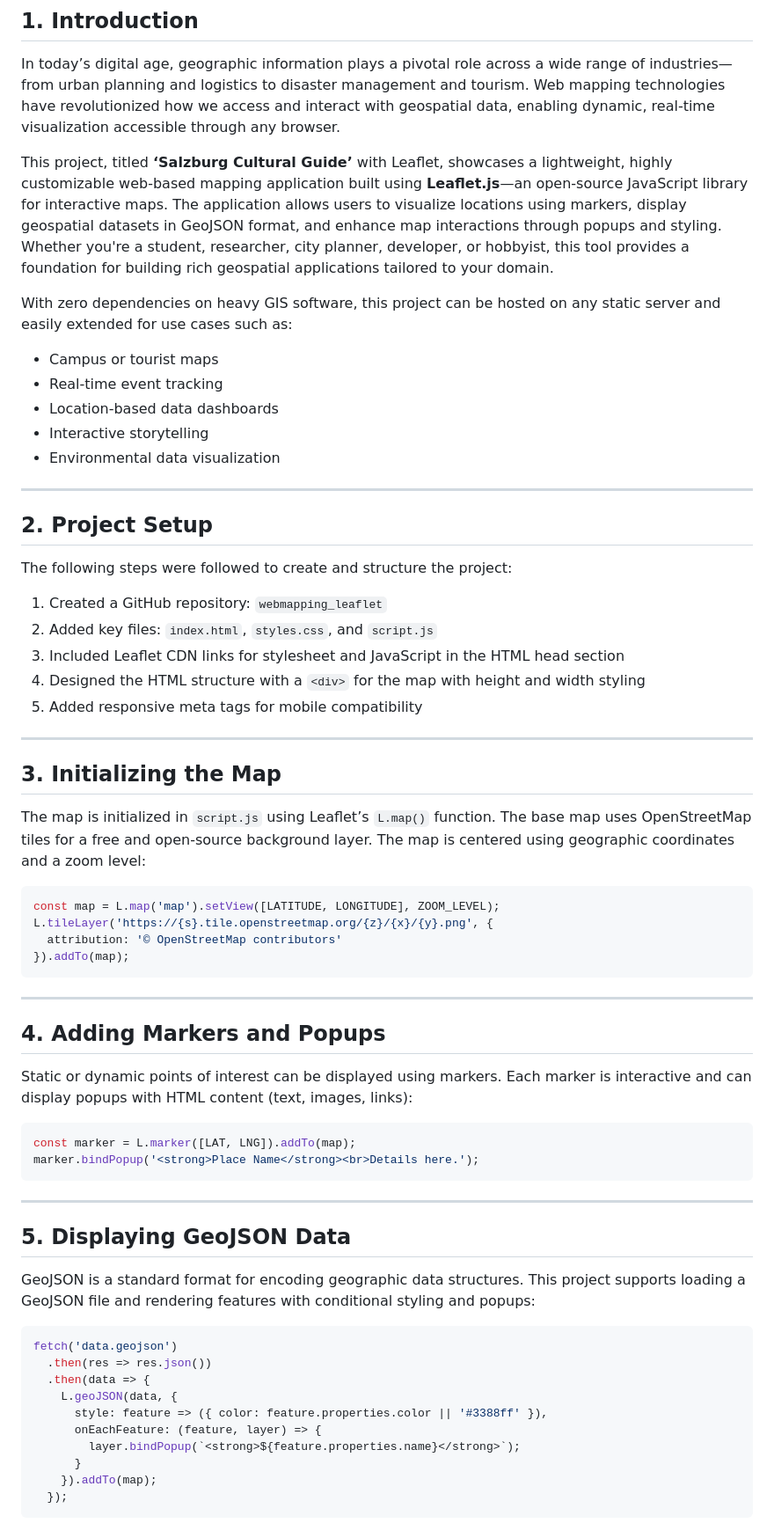
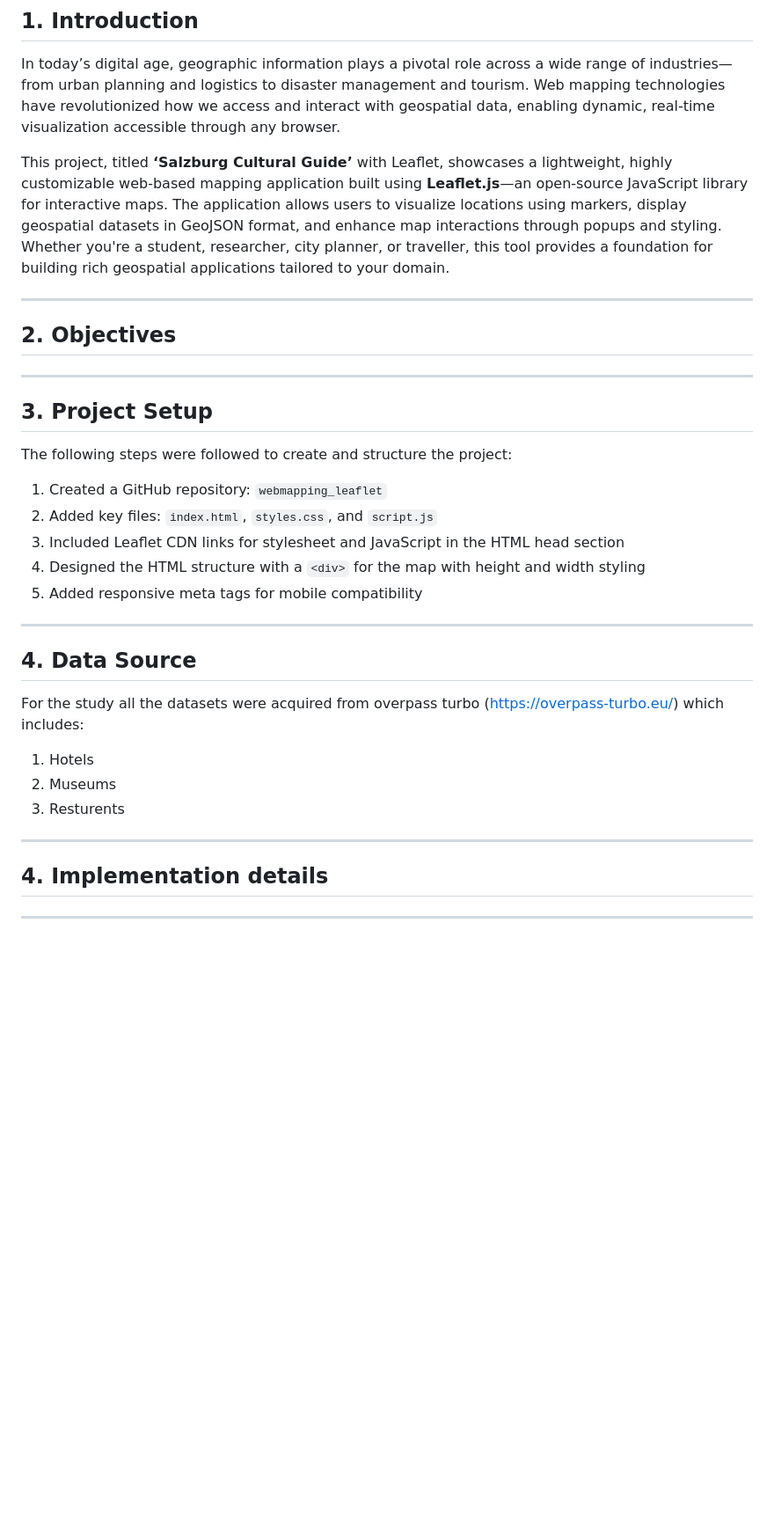
Before and after one commit to AnandaKrishnan11/Salzburg-Cultural-Guide-webmap, a Markdown page: README.md, the part around one of its changes. Shown at 88% size. Rendered like a GitHub page; blank space fills up the shorter version.

````diff
--- a/README.md
+++ b/README.md
@@ -5,19 +5,17 @@
 
 In today’s digital age, geographic information plays a pivotal role across a wide range of industries—from urban planning and logistics to disaster management and tourism. Web mapping technologies have revolutionized how we access and interact with geospatial data, enabling dynamic, real-time visualization accessible through any browser.
 
-This project, titled **‘Salzburg Cultural Guide’** with Leaflet, showcases a lightweight, highly customizable web-based mapping application built using **Leaflet.js**—an open-source JavaScript library for interactive maps. The application allows users to visualize locations using markers, display geospatial datasets in GeoJSON format, and enhance map interactions through popups and styling. Whether you're a student, researcher, city planner, developer, or hobbyist, this tool provides a foundation for building rich geospatial applications tailored to your domain.
+This project, titled **‘Salzburg Cultural Guide’** with Leaflet, showcases a lightweight, highly customizable web-based mapping application built using **Leaflet.js**—an open-source JavaScript library for interactive maps. The application allows users to visualize locations using markers, display geospatial datasets in GeoJSON format, and enhance map interactions through popups and styling. Whether you're a student, researcher, city planner, or traveller, this tool provides a foundation for building rich geospatial applications tailored to your domain.
 
-With zero dependencies on heavy GIS software, this project can be hosted on any static server and easily extended for use cases such as:
+---
+## 2. Objectives
 
-- Campus or tourist maps
-- Real-time event tracking
-- Location-based data dashboards
-- Interactive storytelling
-- Environmental data visualization
+
+
 
 ---
 
-## 2. Project Setup
+## 3. Project Setup
 
 The following steps were followed to create and structure the project:
 
@@ -28,45 +26,16 @@ The following steps were followed to create and structure the project:
 5. Added responsive meta tags for mobile compatibility
 
 ---
-
-## 3. Initializing the Map
-
-The map is initialized in `script.js` using Leaflet’s `L.map()` function. The base map uses OpenStreetMap tiles for a free and open-source background layer. The map is centered using geographic coordinates and a zoom level:
-
-```javascript
-const map = L.map('map').setView([LATITUDE, LONGITUDE], ZOOM_LEVEL);
-L.tileLayer('https://{s}.tile.openstreetmap.org/{z}/{x}/{y}.png', {
-  attribution: '© OpenStreetMap contributors'
-}).addTo(map);
-```
+## 4. Data Source
+For the study all the datasets were acquired from overpass turbo (https://overpass-turbo.eu/) which includes:
+1. Hotels
+2. Museums
+3. Resturents
 
 ---
 
-## 4. Adding Markers and Popups
+## 4. Implementation details
 
-Static or dynamic points of interest can be displayed using markers. Each marker is interactive and can display popups with HTML content (text, images, links):
-
-```javascript
-const marker = L.marker([LAT, LNG]).addTo(map);
-marker.bindPopup('<strong>Place Name</strong><br>Details here.');
-```
 
 ---
 
-## 5. Displaying GeoJSON Data
-
-GeoJSON is a standard format for encoding geographic data structures. This project supports loading a GeoJSON file and rendering features with conditional styling and popups:
-
-```javascript
-fetch('data.geojson')
-  .then(res => res.json())
-  .then(data => {
-    L.geoJSON(data, {
-      style: feature => ({ color: feature.properties.color || '#3388ff' }),
-      onEachFeature: (feature, layer) => {
-        layer.bindPopup(`<strong>${feature.properties.name}</strong>`);
-      }
-    }).addTo(map);
-  });
-```
-
````
Also changed, not shown: other parts of README.md (+4 -21 lines).
